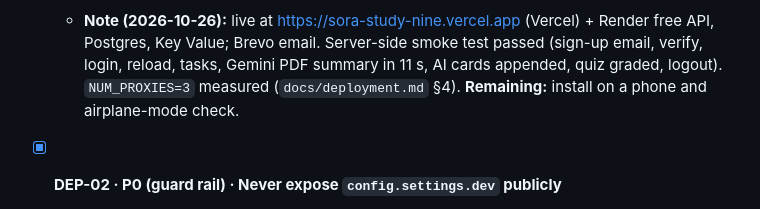
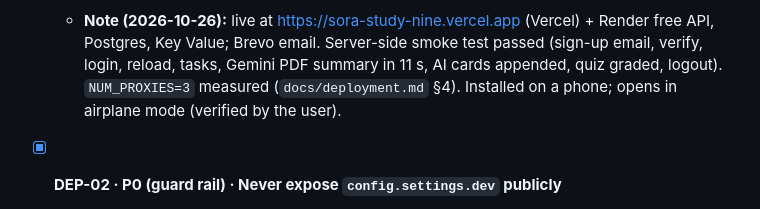
Before and after one commit to Chrizho001/SORA, a Markdown page: Code_Review.md, the part around one of its changes. GitHub-like rendering.

Commit message:
docs(review): tick DEP-01 (installed on a phone, works in airplane mode)
Co-Authored-By: Claude Opus 5.5 (1M context) <noreply@anthropic.com>

```diff
--- a/Code_Review.md
+++ b/Code_Review.md
@@ -646,7 +646,7 @@ optional shortcut that adds cards to a deck.** See `architecture/adr/0003-manual
   - **Note (2026-10-26):** live at https://sora-study-nine.vercel.app (Vercel) + Render free API,
     Postgres, Key Value; Brevo email. Server-side smoke test passed (sign-up email, verify, login,
     reload, tasks, Gemini PDF summary in 11 s, AI cards appended, quiz graded, logout). `NUM_PROXIES=3`
-    measured (`docs/deployment.md` §4). **Remaining:** install on a phone and airplane-mode check.
+    measured (`docs/deployment.md` §4). Installed on a phone; opens in airplane mode (verified by the user).
 
 - [x] **DEP-02 · P0 (guard rail) · Never expose `config.settings.dev` publicly**
   - **Problem:** the abandoned ngrok setup served `DEBUG=True`, `ALLOWED_HOSTS=["*"]`, CORS open to all
```
Also changed, not shown: other parts of Code_Review.md (+1 -1 lines).
